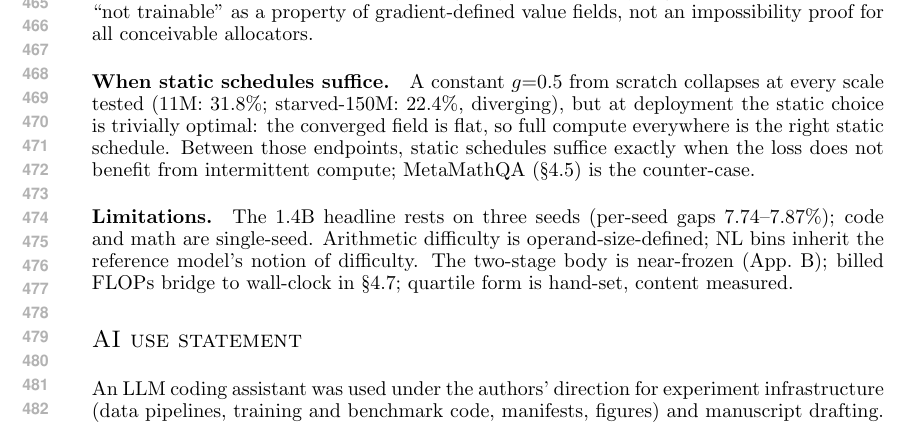
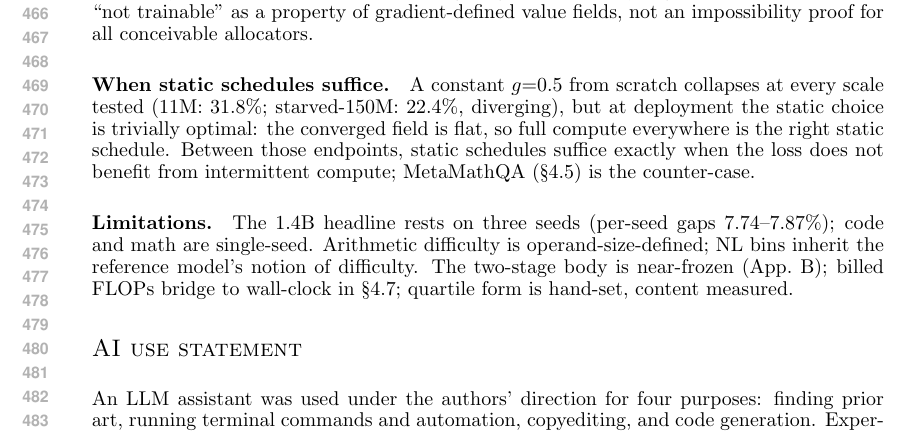
Before and after one commit to jverene/chemical-transformer, a LaTeX paper (paper/main_iclr.tex): part of page 9 of 14, cut at the place of the change. Compiled offline with pdfLaTeX.

Commit message:
paper: AI-use statement per author (prior art, terminal/automation, copyediting, code gen); teaser off page 1
- AI use statement now lists exactly four uses: finding prior art,
  running terminal commands and automation, copyediting, code generation
  (author-responsibility and regeneration sentences kept)
- teaser figure moved after the intro pointer sentence: the [t] float was
  claiming the top of page 1 ABOVE the title block (looked like stray
  text above the abstract); it now renders at the top of page 2, page 1
  is title + abstract + intro
- figures acknowledged as still cluttered; left for a later pass

```diff
--- a/paper/main_iclr.tex
+++ b/paper/main_iclr.tex
@@ -630,10 +631,6 @@ billed FLOPs bridge to wall-clock in \S\ref{sec:realization}; quartile
 form is hand-set, content measured.
 
 \section*{AI use statement}
-An LLM coding assistant was used under the authors' direction for
-experiment infrastructure (data pipelines, training and benchmark code,
-manifests, figures) and manuscript drafting. Experimental design, all
-decisions and kill-rules, and every claim are the authors'; each number
-generated in this repository regenerates from committed artifacts via
-scripts in the repository (the sole exceptions, the workshop-era
-failure-taxonomy numbers, are labeled in \S\ref{sec:failures-results}).
+An LLM assistant was used under the authors' direction for four purposes:
+finding prior art, running terminal commands and automation, copyediting,
+and code generation. Experimental design, all decisions and kill-rules,
```
Also changed, not shown: paper/main_iclr.pdf, paper/main_iclr.tex (29 more changed lines), 1 other file.
